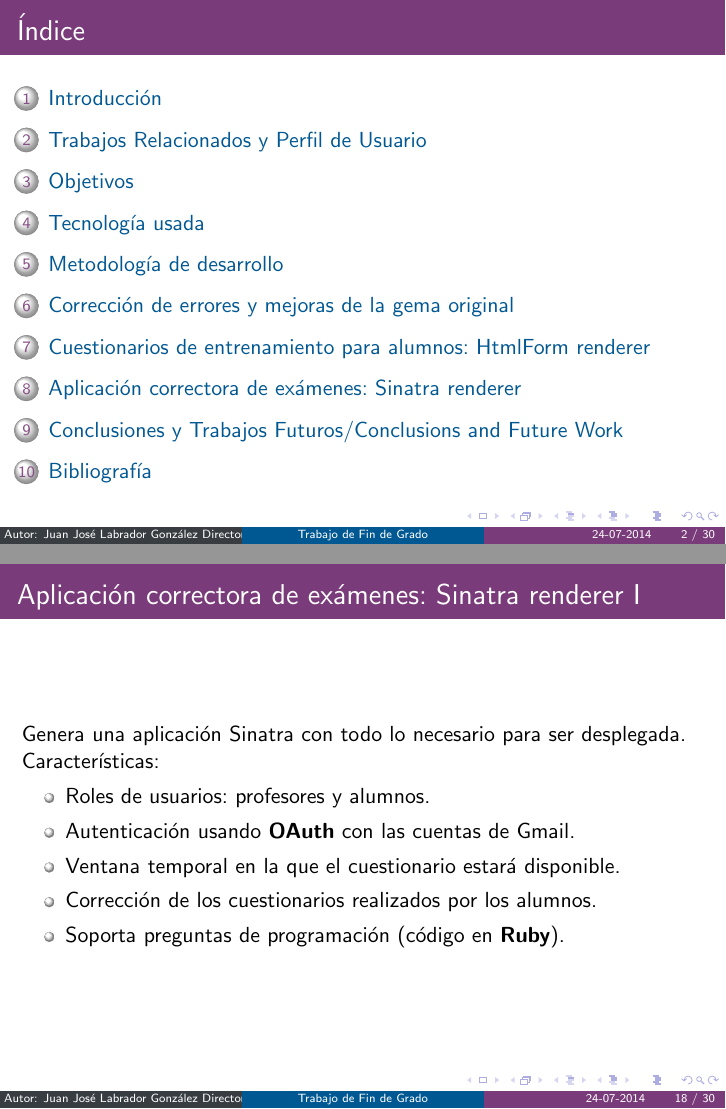
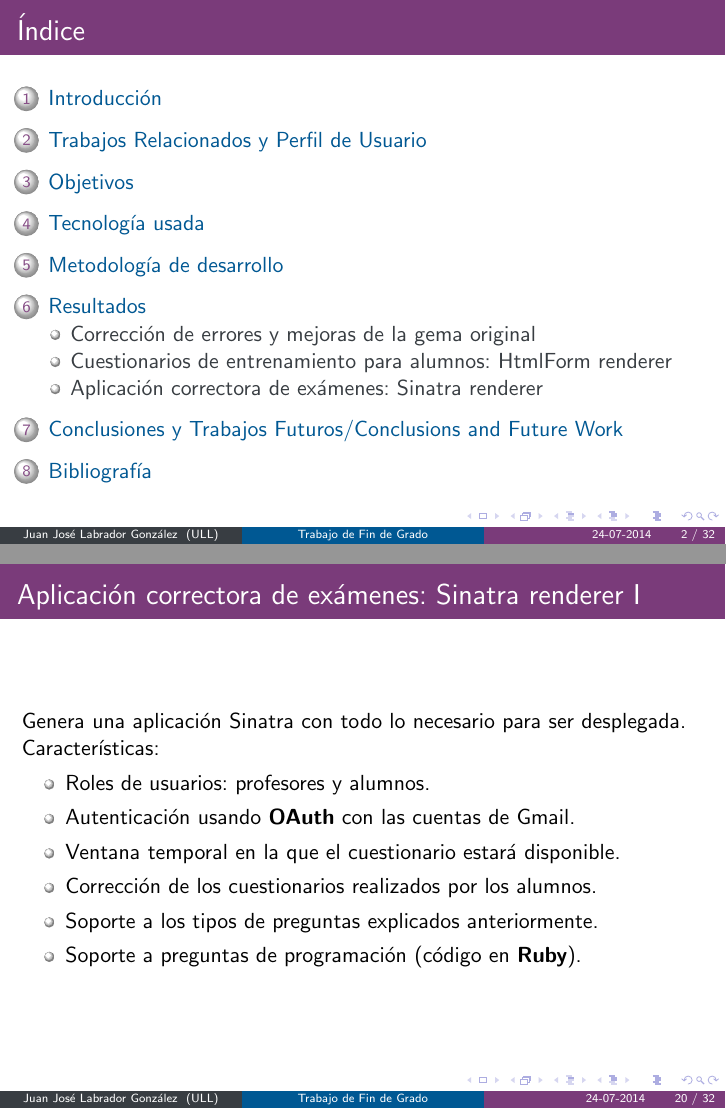
Before and after one commit to ULL-ESIT-GRADOII-TFG/presentacion-samuel-ramos, LaTeX slides (presentacion_tfg.tex): pages 2 and 18 of 30 before the commit and pages 2 and 20 of 32 after it, joined at a grey line. The pictures show the PDF file presentacion_tfg.pdf that the author committed with the source.

Commit message:
Ultimando presentacion

```diff
--- a/presentacion_tfg.tex
+++ b/presentacion_tfg.tex
@@ -91,5 +85,5 @@ Director: Casiano Rodríguez León
       \begin{enumerate}
-        \item \textit{edX}.
+        \item \textit{EdX}.
         \item \textit{AutoQCM}.
         \item \textit{HTML impreso} para completar a mano.
       \end{enumerate}
@@ -110,7 +104,7 @@ Director: Casiano Rodríguez León
   \end{itemize}
   \begin{center}
     \includegraphics[width=0.2\textwidth]{img/armando.eps}
-    \hspace*{0.5cm}
+    \hspace*{0.8cm}
     \includegraphics[width=0.2\textwidth]{img/Berkeley.eps}
     \hspace*{0.5cm}
     \includegraphics[width=0.4\textwidth]{img/sassmoc.eps}
@@ -123,16 +117,25 @@ Director: Casiano Rodríguez León
     \begin{itemize}
       \item A partir de un fichero Ruby que recibe como entrada, genera un cuestionario en los formatos anteriormente descritos.
     \end{itemize}
+
+    \begin{center}
+      \fbox{\includegraphics[width=0.65\textwidth]{img/quiz.eps}}
+    \end{center}
+
+    \framebreak
     \item Entablé contacto con Armando comentándole lo que se pretendía hacer y
     accedió de amablemente a incorporar mis cambios a su gema original.
-    \item Actualmente soy {\bfseries colaborador} en su repositorio. \includegraphics[width=0.1\textwidth]{img/like.eps}
+    \item Actualmente soy {\bfseries colaborador} en su repositorio.
+    \hspace*{0.8cm}
+    \includegraphics[width=0.1\textwidth]{img/like.eps}
   \end{itemize}
 \end{frame}
   %+++++++++++++++++++++++++++++++++++++++++++++++++++++++++++++++++++++++++++++++++++++++++++++++++++++++++++++++++++++++++++++++++++++++++++
 
 \section{Trabajos Relacionados y Perfil de Usuario}
-\begin{frame}
+\begin{frame}[allowframebreaks]
   \frametitle{Trabajos Relacionados y Perfil de Usuario}
+
   \begin{itemize}
     \item Existen numerosas plataformas que permiten realizar cuestionarios y calificar a los alumnos, como por ejemplo {\bfseries Moodle}.
     \begin{center}
@@ -148,6 +151,10 @@ Director: Casiano Rodríguez León
       \item Docente de alguna rama de Ingeniería.
       \item Con conocimientos avanzados de programación y administración de sistemas.
     \end{itemize}
+
+    \begin{center}
+      \includegraphics[width=0.5\textwidth]{img/meme.eps}
+    \end{center}
   \end{itemize}
 
 \end{frame}
@@ -158,6 +165,9 @@ Director: Casiano Rodríguez León
   \frametitle{Objetivos}
 
   Los objetivos que se han propuesto a completar han sido los siguientes:
+  \begin{columns}
+    % First column
+    \begin{column}{9cm}
       \begin{itemize}
         \item Revisión biliográfica y consulta del estado del arte.
         \item Extensión del DSL para la elaboración de cuestionarios de modo que permita:
@@ -167,6 +177,13 @@ Director: Casiano Rodríguez León
           \item Generar una aplicación Web autocorrectora de cuestionarios.
         \end{itemize}
       \end{itemize}
+    \end{column}
+    % Second column
+    \begin{column}{5cm}
+      \includegraphics[width=0.7\textwidth]{img/checklist.eps}
+    \end{column}
+  \end{columns}
+
 \end{frame}
 
 %++++++++++++++++++++++++++++++++++++++++++++++++++++++++++++++++++++++++++++++
@@ -248,19 +265,36 @@ Director: Casiano Rodríguez León
 
 %++++++++++++++++++++++++++++++++++++++++++++++++++++++++++++++++++++++++++++++
 
-\section{Corrección de errores y mejoras de la gema original}
+\section{Resultados}
+\begin{frame}
+\frametitle{Resultados}
+
+  \begin{center}
+    \Huge{Resultados}
+  \end{center}
+\end{frame}
+
+\subsection{Corrección de errores y mejoras de la gema original}
 \begin{frame}
 \frametitle{Corrección de errores y mejoras de la gema original}
+  \bigskip
+  \bigskip
 
   \begin{itemize}
     \item Corrección de errores de funcionamiento de la gema.
+    \item Corrección de tests.
     \item Refactorización de código.
     \item Añadido manejo de excepciones.
   \end{itemize}
+
+  \begin{figure}
+    \hfill\includegraphics[width=0.2\textwidth]{img/tick.eps}
+  \end{figure}
+
 \end{frame}
   %+++++++++++++++++++++++++++++++++++++++++++++++++++++++++++++++++++++++++++++++++++++++++++++++++++++++++
 
-\section{Cuestionarios de entrenamiento para alumnos: HtmlForm renderer}
+\subsection{Cuestionarios de entrenamiento para alumnos: HtmlForm renderer}
 
 \begin{frame}[allowframebreaks]
 \frametitle{Cuestionarios de entrenamiento para alumnos: HtmlForm renderer}
@@ -332,7 +364,7 @@ Director: Casiano Rodríguez León
 \end{frame}
   %+++++++++++++++++++++++++++++++++++++++++++++++++++++++++++++++++++++++++++++++++++++++++++++++++++++++++++
 
-\section{Aplicación correctora de exámenes: Sinatra renderer}
+\subsection{Aplicación correctora de exámenes: Sinatra renderer}
 
 \begin{frame}[allowframebreaks]
 \frametitle{Aplicación correctora de exámenes: Sinatra renderer}
@@ -343,7 +375,8 @@ Director: Casiano Rodríguez León
     \item Autenticación usando {\bfseries OAuth} con las cuentas de Gmail.
     \item Ventana temporal en la que el cuestionario estará disponible.
     \item Corrección de los cuestionarios realizados por los alumnos.
-    \item Soporta preguntas de programación (código en {\bfseries Ruby}).
+    \item Soporte a los tipos de preguntas explicados anteriormente.
+    \item Soporte a preguntas de programación (código en {\bfseries Ruby}).
     \framebreak
     %+++++++++++++++++++++++++++++++++++++++++++++++++++++++++++++++++++++++++++++++++++++++++++++++++++++++++++
 
@@ -378,13 +411,13 @@ Director: Casiano Rodríguez León
     %+++++++++++++++++++++++++++++++++++++++++++++++++++++++++++++++++++++++++++++++++++++++++++++++++++++++++++
 
     \begin{center}
-      \includegraphics[width=0.5\textwidth]{img/app5.eps}
+      \includegraphics[width=0.9\textwidth]{img/app1.eps}
     \end{center}
     \framebreak
     %+++++++++++++++++++++++++++++++++++++++++++++++++++++++++++++++++++++++++++++++++++++++++++++++++++++++++++
 
     \begin{center}
-      \includegraphics[width=0.9\textwidth]{img/app1.eps}
+      \includegraphics[width=0.5\textwidth]{img/app5.eps}
     \end{center}
 
   \end{itemize}
@@ -394,6 +427,10 @@ Director: Casiano Rodríguez León
 \section{Conclusiones y Trabajos Futuros/Conclusions and Future Work}
 \begin{frame}[allowframebreaks]
   \frametitle{Conclusiones y Trabajos Futuros/Conclusions and Future Work}
+
+  \begin{center}
+    \includegraphics[width=0.1\textwidth]{img/espanol.eps}
+  \end{center}
 
   \begin{itemize}
     \item Esta herramienta pretende ser un complemento para plataformas como Moodle al ofrecer la posibilidad de
@@ -415,6 +452,10 @@ Director: Casiano Rodríguez León
   \end{itemize}
   \framebreak
   %+++++++++++++++++++++++++++++++++++++++++++++++++++++++++++++++++++++++++++++++++++++++++++++++++++++++++++++++++++++++++++++++++++++++++++
+
+  \begin{center}
+    \includegraphics[width=0.1\textwidth]{img/ingles.eps}
+  \end{center}
 
   \begin{itemize}
     \item This tool intends to be a complement to learning management systems with new capabilities like the possibility to specify
```
Also changed, not shown: img/checklist.eps (added), img/espanol.eps (added), img/meme.eps (added), img/quiz.eps (added), img/sassmoc.png (deleted), presentacion_tfg.pdf, presentacion_tfg.tex (22 more changed lines), 2 other files. Lines whose indentation alone changed are shown as unchanged.
